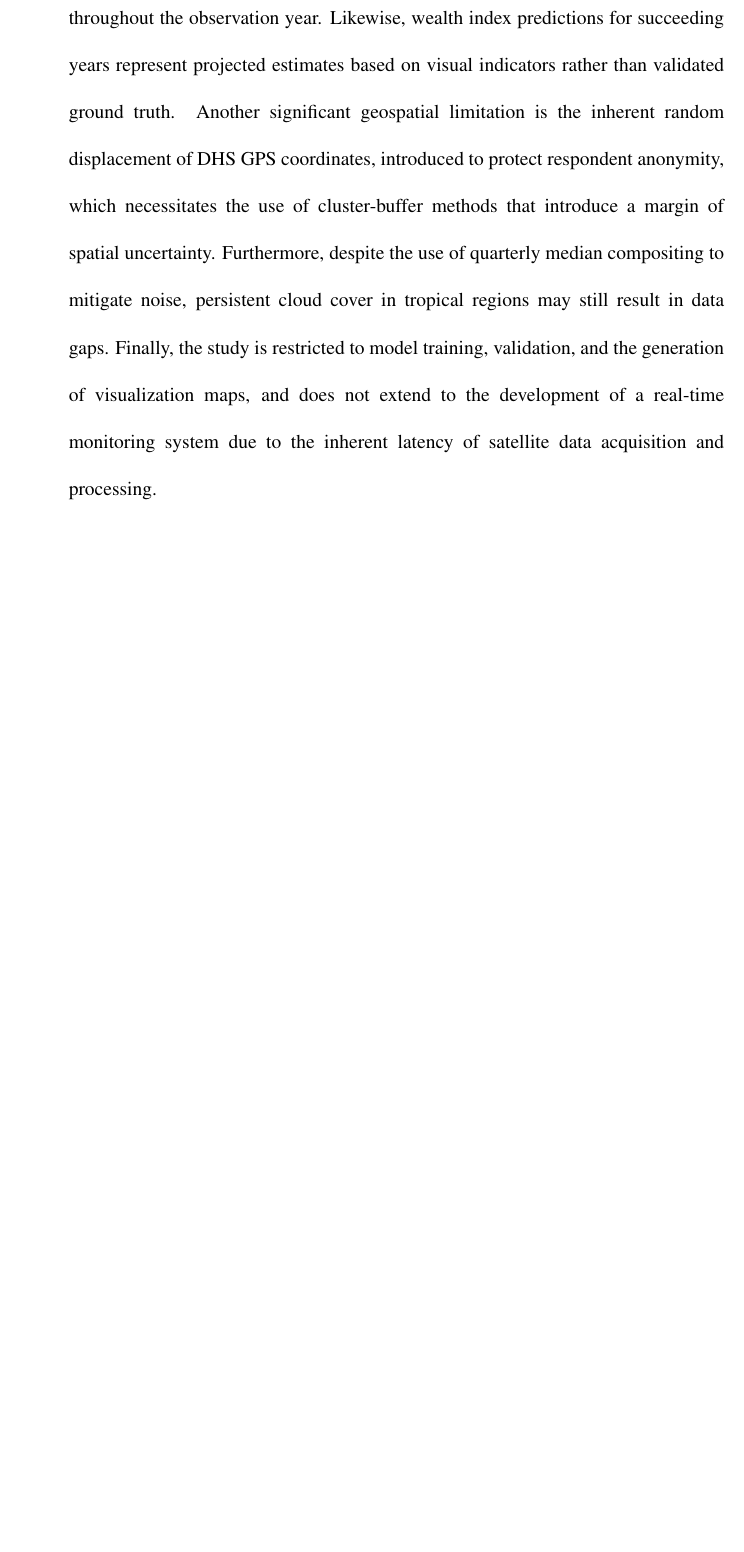
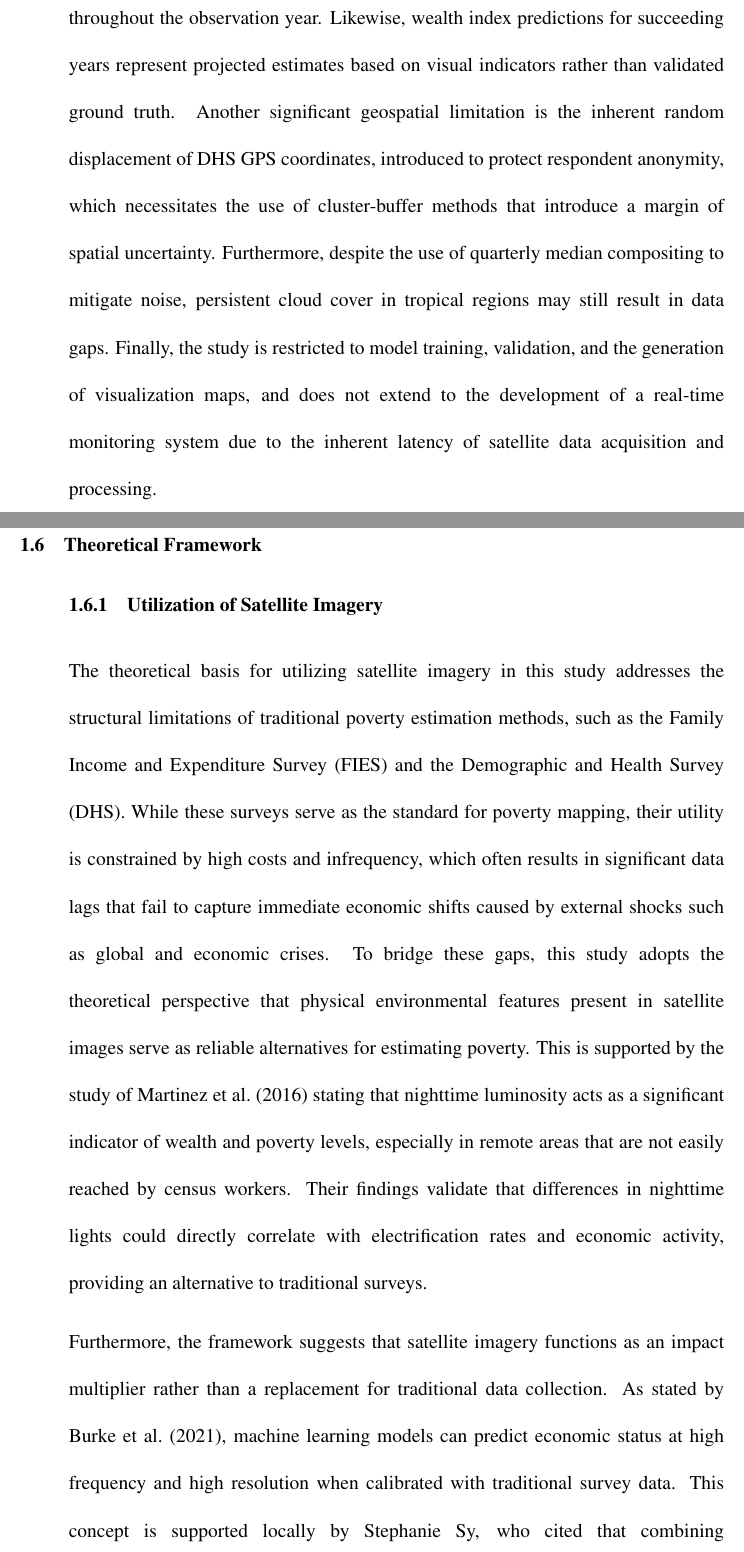
Before and after one commit to rvaldavejr/datamaraws, a LaTeX document (Datamaraws_Manuscript/main.tex): part of page 14 of 60 before the commit and two parts of pages 14 and 15 of 62 after it, the two joined at a grey line, cut so that both start at the same text, the shorter picture padded with empty space. Compiled offline with pdfLaTeX.

Commit message:
Manus: added theoretical framework

```diff
--- a/Datamaraws_Manuscript/main.tex
+++ b/Datamaraws_Manuscript/main.tex
@@ -289,3 +289,12 @@ This study focuses on the development of a spatiotemporal deep learning system d
 \subsubsection{Delimitations of the Study}
 \begin{adjustwidth}{30pt}{0pt}
 The study operates under several technical and data constraints. First, the system relies on 10-meter satellite imagery resolution as a proxy for poverty. Second, while the input satellite data is temporal, the ground-truth DHS data is static; thus, the study assumes that the socioeconomic status of a cluster remained relatively stable throughout the observation year. Likewise, wealth index predictions for succeeding years represent projected estimates based on visual indicators rather than validated ground truth. Another significant geospatial limitation is the inherent random displacement of DHS GPS coordinates, introduced to protect respondent anonymity, which necessitates the use of cluster-buffer methods that introduce a margin of spatial uncertainty. Furthermore, despite the use of quarterly median compositing to mitigate noise, persistent cloud cover in tropical regions may still result in data gaps. Finally, the study is restricted to model training, validation, and the generation of visualization maps, and does not extend to the development of a real-time monitoring system due to the inherent latency of satellite data acquisition and processing.
+\end{adjustwidth}
+
+\subsection{Theoretical Framework}
+\subsubsection{Utilization of Satellite Imagery}
+\begin{adjustwidth}{30pt}{0pt}
+    The theoretical basis for utilizing satellite imagery in this study addresses the structural limitations of traditional poverty estimation methods, such as the Family Income and Expenditure Survey (FIES) and the Demographic and Health Survey (DHS). While these surveys serve as the standard for poverty mapping, their utility is constrained by high costs and infrequency, which often results in significant data lags that fail to capture immediate economic shifts caused by external shocks such as global and economic crises. To bridge these gaps, this study adopts the theoretical perspective that physical environmental features present in satellite images serve as reliable alternatives for estimating poverty. This is supported by the study of \textcite{Martinez2016} stating that nighttime luminosity acts as a significant indicator of wealth and poverty levels, especially in remote areas that are not easily reached by census workers. Their findings validate that differences in nighttime lights could directly correlate with electrification rates and economic activity, providing an alternative to traditional surveys.
+
+    Furthermore, the framework suggests that satellite imagery functions as an impact multiplier rather than a replacement for traditional data collection. As stated by \textcite{Burke2021}, machine learning models can predict economic status at high frequency and high resolution when calibrated with traditional survey data. This concept is supported locally by Stephanie Sy, who cited that combining cost-efficient machine learning models with accessible geospatial information offers a low-cost, scalable method for determining poverty estimates. This theoretical alignment allows the study to leverage the accessibility of satellite data to bridge data gaps and provide policymakers with granular, up-to-date insights necessary to target rural areas accurately \parencite{PIDS2020}.
+\end{adjustwidth}
```
Also changed, not shown: Datamaraws_Manuscript/main.pdf, Datamaraws_Manuscript/main.tex (7 more changed lines), 8 other files.
